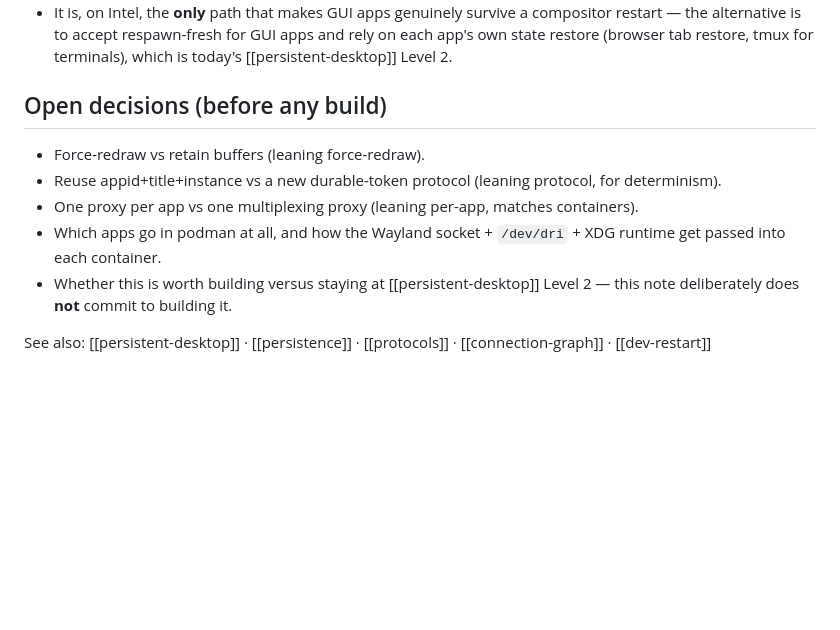
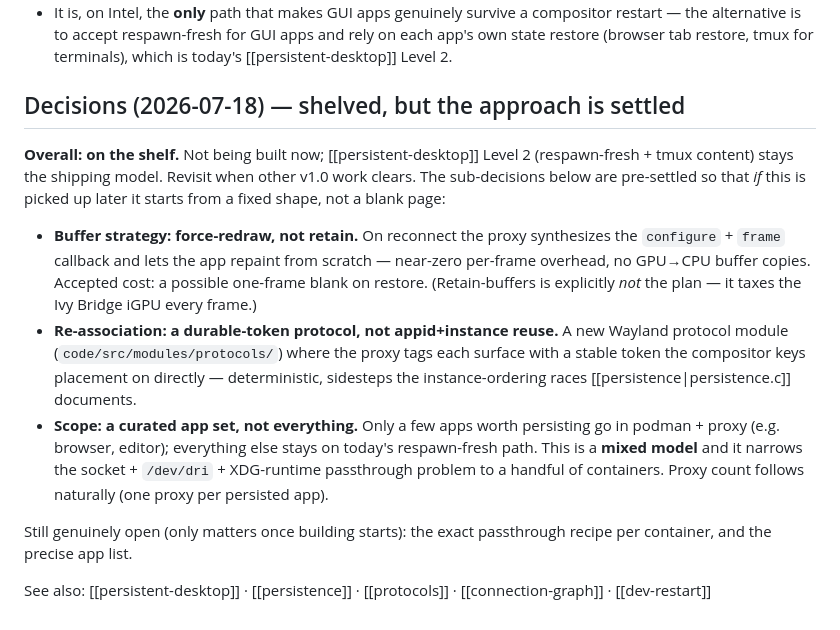
Before and after one commit to khhhalin/kalin-wm, a Markdown page: obsidian/plan/podman-persistence.md, the part around the change. Rendered like a GitHub page; blank space fills up the shorter version.

Commit message:
vault: settle podman-persistence approach, keep it shelved
Brainstorm outcome: the feature stays on the shelf (Level 2 respawn-fresh + tmux
remains the shipping model), but the approach is pre-settled so a later pickup
starts from a fixed shape: force-redraw over buffer retention (no per-frame
GPU-CPU copy), a durable-token protocol for deterministic re-association over
appid+instance reuse, and a curated app set (browser/editor) mixed with
respawn-fresh rather than containerizing everything. Only the passthrough recipe
and exact app list left open.

```diff
--- a/obsidian/plan/podman-persistence.md
+++ b/obsidian/plan/podman-persistence.md
@@ -133,17 +133,31 @@ On replay the new compositor sees a fresh `xdg_toplevel` and must drop it at its
   and rely on each app's own state restore (browser tab restore, tmux for
   terminals), which is today's [[persistent-desktop]] Level 2.
 
-## Open decisions (before any build)
+## Decisions (2026-07-18) — shelved, but the approach is settled
 
-- Force-redraw vs retain buffers (leaning force-redraw).
-- Reuse appid+title+instance vs a new durable-token protocol (leaning protocol,
-  for determinism).
-- One proxy per app vs one multiplexing proxy (leaning per-app, matches
-  containers).
-- Which apps go in podman at all, and how the Wayland socket + `/dev/dri` +
-  XDG runtime get passed into each container.
-- Whether this is worth building versus staying at [[persistent-desktop]]
-  Level 2 — this note deliberately does **not** commit to building it.
+**Overall: on the shelf.** Not being built now; [[persistent-desktop]] Level 2
+(respawn-fresh + tmux content) stays the shipping model. Revisit when other
+v1.0 work clears. The sub-decisions below are pre-settled so that *if* this is
+picked up later it starts from a fixed shape, not a blank page:
+
+- **Buffer strategy: force-redraw, not retain.** On reconnect the proxy
+  synthesizes the `configure` + `frame` callback and lets the app repaint from
+  scratch — near-zero per-frame overhead, no GPU→CPU buffer copies. Accepted
+  cost: a possible one-frame blank on restore. (Retain-buffers is explicitly
+  *not* the plan — it taxes the Ivy Bridge iGPU every frame.)
+- **Re-association: a durable-token protocol, not appid+instance reuse.** A new
+  Wayland protocol module (`code/src/modules/protocols/`) where the proxy tags
+  each surface with a stable token the compositor keys placement on directly —
+  deterministic, sidesteps the instance-ordering races
+  [[persistence|persistence.c]] documents.
+- **Scope: a curated app set, not everything.** Only a few apps worth persisting
+  go in podman + proxy (e.g. browser, editor); everything else stays on today's
+  respawn-fresh path. This is a **mixed model** and it narrows the
+  socket + `/dev/dri` + XDG-runtime passthrough problem to a handful of
+  containers. Proxy count follows naturally (one proxy per persisted app).
+
+Still genuinely open (only matters once building starts): the exact passthrough
+recipe per container, and the precise app list.
 
 See also: [[persistent-desktop]] · [[persistence]] · [[protocols]] ·
 [[connection-graph]] · [[dev-restart]]
```
Also changed, not shown: obsidian/plan/roadmap.md (+4 -2 lines).
